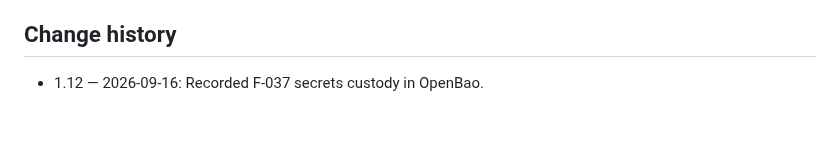
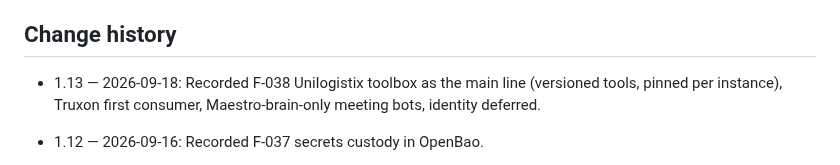
Before and after one commit to turkyildiz/Unilogistix, a Markdown page: governance/BOARD_REGISTER.md, the part around one of its changes. GitHub-like rendering; blank space fills up the shorter version.

```diff
--- a/governance/BOARD_REGISTER.md
+++ b/governance/BOARD_REGISTER.md
@@ -107,6 +109,8 @@ Bootstrap human dependencies must be logged in the autonomy register. They do no
 
 ## Change history
 
+- 1.13 — 2026-09-18: Recorded F-038 Unilogistix toolbox as the main line (versioned tools, pinned per instance), Truxon first consumer, Maestro-brain-only meeting bots, identity deferred.
+
 - 1.12 — 2026-09-16: Recorded F-037 secrets custody in OpenBao.
 
 - 1.11 — 2026-09-14: Recorded F-036 Maestro operational-worker deployment (`MAESTRO-DEPLOYMENT-2026-09-14`). Scoped F-031 exception. Sherlock/Judy protections unchanged. 2026-09-15: Judy `4f03db00` R1/R2 — F-031 cross-reference, founder §§6–8 controls, issuance time and body-hash pin.
```
Also changed, not shown: other parts of governance/BOARD_REGISTER.md (+3 -1 lines).
